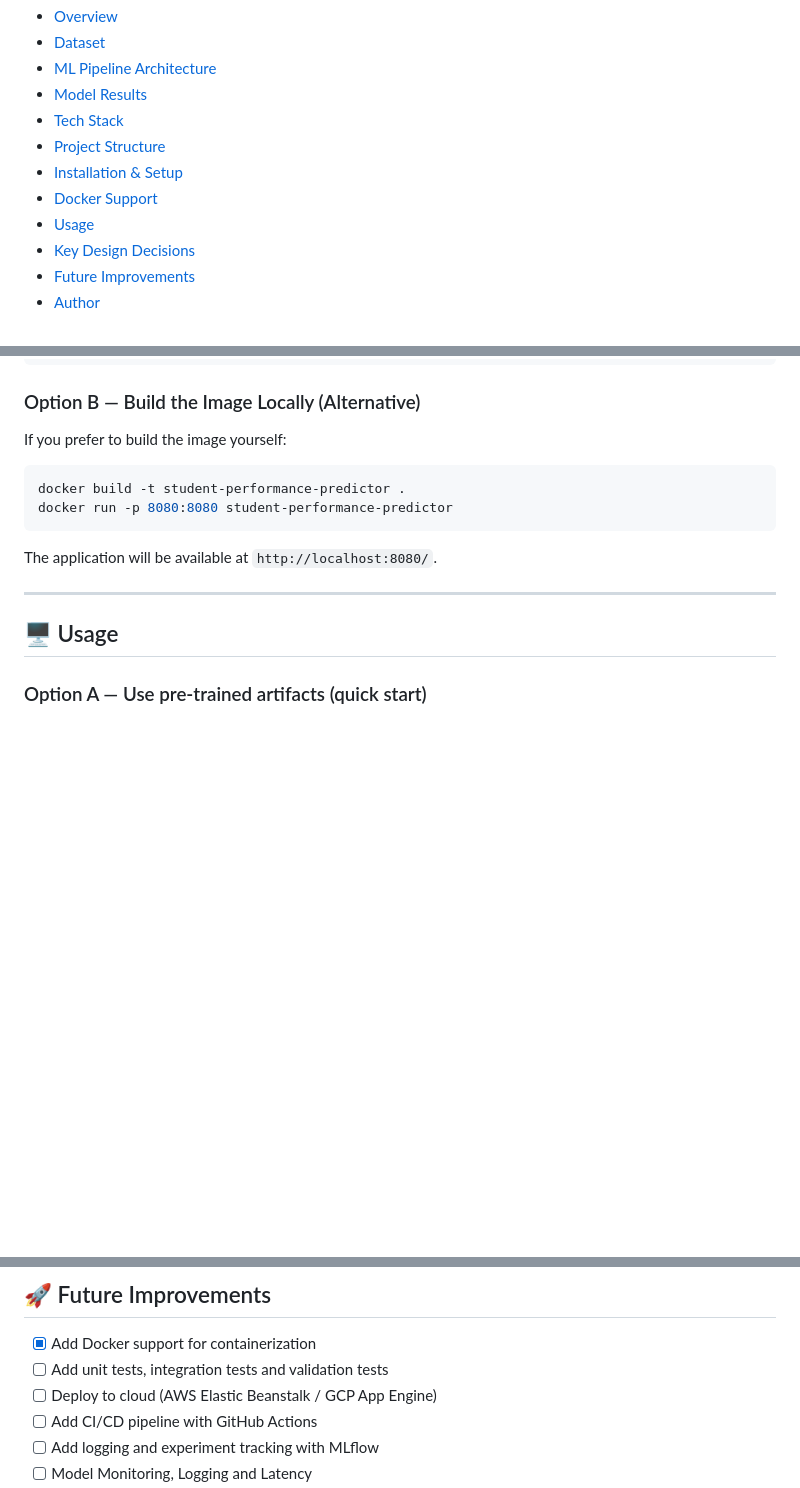
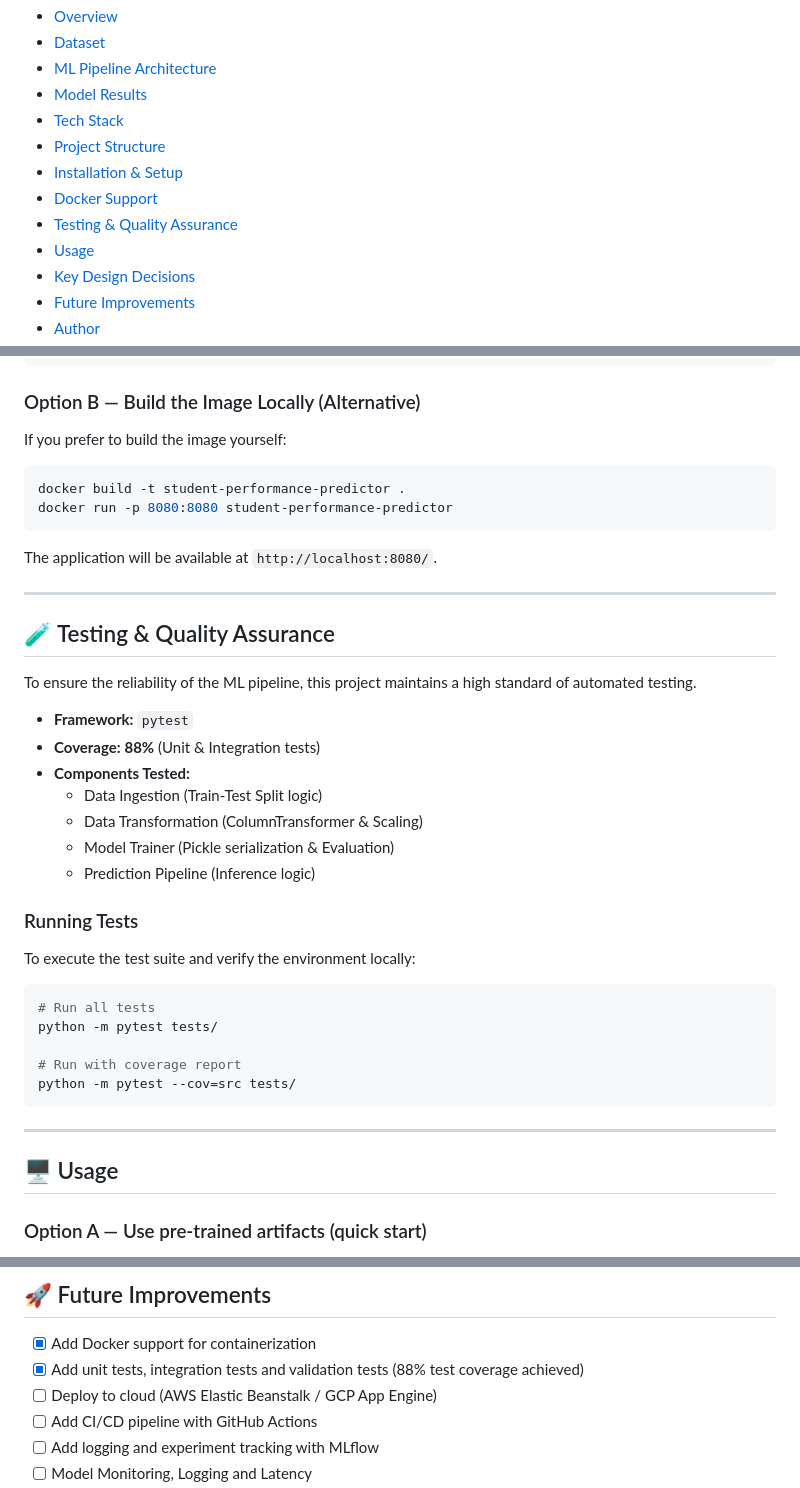
Before and after one commit to aishvadla/e2e-ml-student-perf, a Markdown page: README.md, 3 parts joined by grey strips. Drawn GitHub-style; blank space fills up the shorter version.

Commit message:
added testing documentation in README.md

````diff
--- a/README.md
+++ b/README.md
@@ -21,6 +21,7 @@ A production-style, end-to-end machine learning system that predicts student exa
 - [Project Structure](#project-structure)
 - [Installation & Setup](#installation--setup)
 - [Docker Support](#docker-support)
+- [Testing & Quality Assurance](#testing--quality-assurance)
 - [Usage](#usage)
 - [Key Design Decisions](#key-design-decisions)
 - [Future Improvements](#future-improvements)
@@ -201,6 +202,31 @@ The application will be available at `http://localhost:8080/`.
 
 ---
 
+<a id="testing--quality-assurance"></a>
+## 🧪 Testing & Quality Assurance
+
+To ensure the reliability of the ML pipeline, this project maintains a high standard of automated testing.
+
+- **Framework:** `pytest`
+- **Coverage:** **88%** (Unit & Integration tests)
+- **Components Tested:**
+  - Data Ingestion (Train-Test Split logic)
+  - Data Transformation (ColumnTransformer & Scaling)
+  - Model Trainer (Pickle serialization & Evaluation)
+  - Prediction Pipeline (Inference logic)
+
+### Running Tests
+To execute the test suite and verify the environment locally:
+```bash
+# Run all tests
+python -m pytest tests/
+
+# Run with coverage report
+python -m pytest --cov=src tests/
+```
+
+---
+
 <a id="usage"></a>
 ## 🖥️ Usage
 
@@ -249,7 +275,7 @@ Enter the student's attributes (gender, parental education, test prep course, et
 ## 🚀 Future Improvements
 
 - [x] Add Docker support for containerization
-- [ ] Add unit tests, integration tests and validation tests
+- [x] Add unit tests, integration tests and validation tests (88% test coverage achieved)
 - [ ] Deploy to cloud (AWS Elastic Beanstalk / GCP App Engine)
 - [ ] Add CI/CD pipeline with GitHub Actions
 - [ ] Add logging and experiment tracking with MLflow
````
